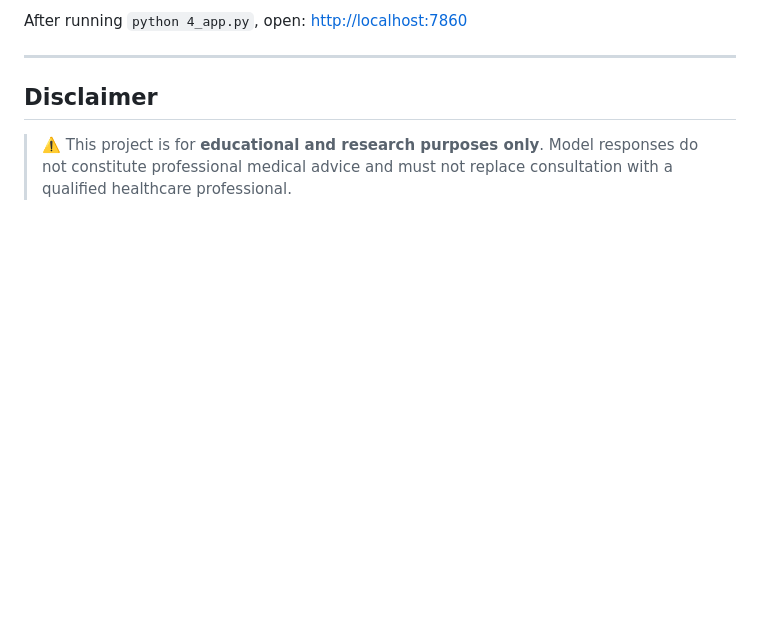
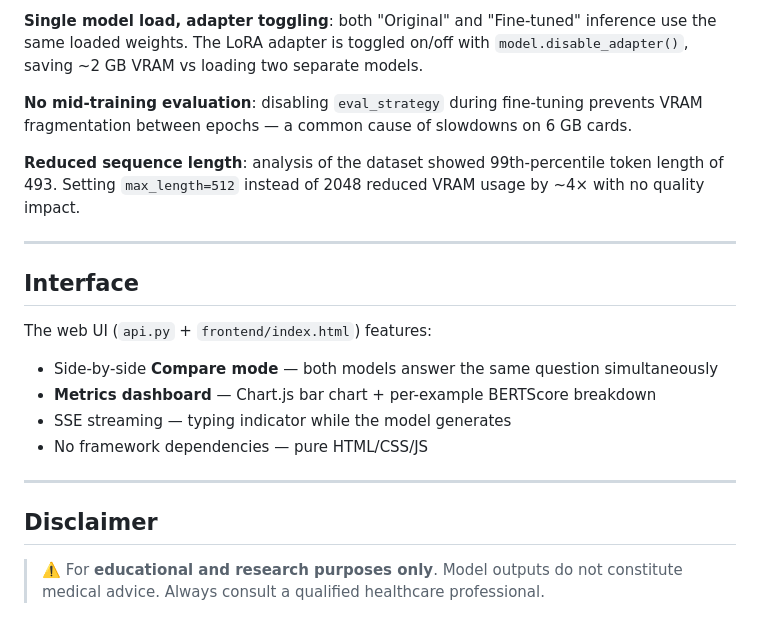
Before and after one commit to Salma-abdesslam-prog/MedFineTune-Bench, a Markdown page: medical_chatbot/README.md, the part around one of its changes. GitHub-like rendering; blank space fills up the shorter version.

```diff
--- a/medical_chatbot/README.md
+++ b/medical_chatbot/README.md
@@ -165,8 +89,22 @@ huggingface-cli login
 
-After running `python 4_app.py`, open: [http://localhost:7860](http://localhost:7860)
+**Single model load, adapter toggling**: both "Original" and "Fine-tuned" inference use the same loaded weights. The LoRA adapter is toggled on/off with `model.disable_adapter()`, saving ~2 GB VRAM vs loading two separate models.
+
+**No mid-training evaluation**: disabling `eval_strategy` during fine-tuning prevents VRAM fragmentation between epochs — a common cause of slowdowns on 6 GB cards.
+
+**Reduced sequence length**: analysis of the dataset showed 99th-percentile token length of 493. Setting `max_length=512` instead of 2048 reduced VRAM usage by ~4× with no quality impact.
+
+---
+
+## Interface
+
+The web UI (`api.py` + `frontend/index.html`) features:
+- Side-by-side **Compare mode** — both models answer the same question simultaneously
+- **Metrics dashboard** — Chart.js bar chart + per-example BERTScore breakdown
+- SSE streaming — typing indicator while the model generates
+- No framework dependencies — pure HTML/CSS/JS
 
 ---
 
 ## Disclaimer
 
-> ⚠️ This project is for **educational and research purposes only**. Model responses do not constitute professional medical advice and must not replace consultation with a qualified healthcare professional.
+> ⚠️ For **educational and research purposes only**. Model outputs do not constitute medical advice. Always consult a qualified healthcare professional.
```
Also changed, not shown: other parts of medical_chatbot/README.md (+61 -137 lines).
